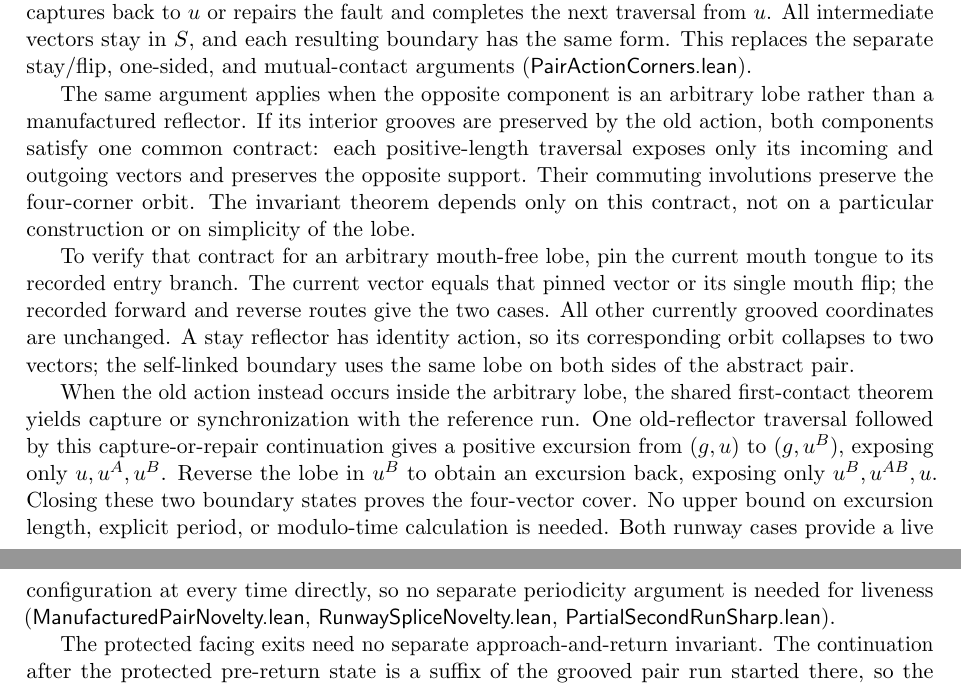
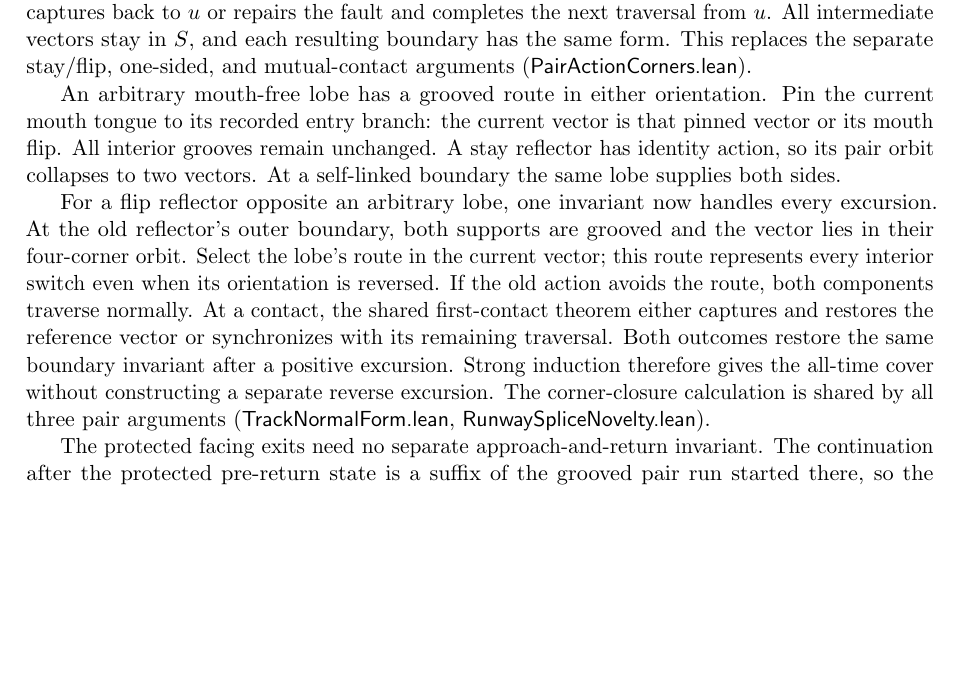
Before and after one commit to senegrom/duplotrain, a LaTeX paper (theory/paper/state-law.tex): two parts of pages 11 and 12 of 14 before the commit and part of page 11 of 14 after it, the two joined at a grey line, cut so that both start at the same text, the shorter picture padded with empty space. Compiled offline with pdfLaTeX.

Commit message:
Close arbitrary lobe excursions with one selected-route invariant
Select the grooved lobe orientation in each boundary state and retain
its support-switch coverage. Use one invariant for ordinary traversals,
captures, and repairs instead of separate forward/reverse theta halves.
Remove the standalone reverse-lobe proof and share algebraic corner
closure across all three pair arguments.

Shorten the self-link contradiction using the existing final-exit law
and reuse grooved replay directly for the reflector return. Update the
guide and rendered paper.

Reduce retained Lean sources from 6,970 to 6,790 lines (180 fewer).
Clean 63-job build and exact axiom audit pass. All 276 public source
theorems belong to the headline kernel dependency closure, and the
seven protected files remain byte-for-byte unchanged.

```diff
--- a/theory/paper/state-law.tex
+++ b/theory/paper/state-law.tex
@@ -739,34 +739,24 @@ vectors stay in $S$, and each resulting boundary has the same form. This
 replaces the separate stay/flip, one-sided, and mutual-contact arguments
 (\file{PairActionCorners.lean}).
 
-The same argument applies when the opposite component is an arbitrary
-lobe rather than a manufactured reflector. If its interior grooves are
-preserved by the old action, both components satisfy one common contract:
-each positive-length traversal exposes only its incoming and outgoing
-vectors and preserves the opposite support. Their commuting involutions
-preserve the four-corner orbit. The invariant theorem depends only on this
-contract, not on a particular construction or on simplicity of the lobe.
+An arbitrary mouth-free lobe has a grooved route in either orientation.
+Pin the current mouth tongue to its recorded entry branch: the current
+vector is that pinned vector or its mouth flip. All interior grooves remain
+unchanged. A stay reflector has identity action, so its pair orbit collapses
+to two vectors. At a self-linked boundary the same lobe supplies both sides.
 
-To verify that contract for an arbitrary mouth-free lobe, pin the current
-mouth tongue to its recorded entry branch. The current vector equals that
-pinned vector or its single mouth flip; the recorded forward and reverse
-routes give the two cases. All other currently grooved coordinates are
-unchanged. A stay reflector has identity action, so its corresponding orbit
-collapses to two vectors; the self-linked boundary uses the same lobe on
-both sides of the abstract pair.
-
-When the old action instead occurs inside the arbitrary lobe, the shared
-first-contact theorem yields capture or synchronization with the reference
-run. One old-reflector traversal followed by this capture-or-repair
-continuation gives a positive excursion from $(g,u)$ to $(g,u^B)$, exposing
-only $u,u^A,u^B$. Reverse the lobe in $u^B$ to obtain an excursion back,
-exposing only $u^B,u^{AB},u$. Closing these two boundary states proves the
-four-vector cover. No upper bound on excursion length, explicit period, or
-modulo-time calculation is needed. Both runway cases provide a live
-configuration at every time directly, so no separate periodicity argument
-is needed for liveness
-(\file{ManufacturedPairNovelty.lean}, \file{RunwaySpliceNovelty.lean},
-\file{PartialSecondRunSharp.lean}).
+For a flip reflector opposite an arbitrary lobe, one invariant now
+handles every excursion. At the old reflector's outer boundary, both
+supports are grooved and the vector lies in their four-corner orbit.
+Select the lobe's route in the current vector; this route represents every
+interior switch even when its orientation is reversed. If the old action
+avoids the route, both components traverse normally. At a contact, the
+shared first-contact theorem either captures and restores the reference
+vector or synchronizes with its remaining traversal. Both outcomes restore
+the same boundary invariant after a positive excursion. Strong induction
+therefore gives the all-time cover without constructing a separate reverse
+excursion. The corner-closure calculation is shared by all three pair
+arguments (\file{TrackNormalForm.lean}, \file{RunwaySpliceNovelty.lean}).
 
 The protected facing exits need no separate approach-and-return invariant.
 The continuation after the protected pre-return state is a suffix of the
```
Also changed, not shown: theory/README.md, theory/lean/README.md, theory/paper/state-law.pdf, theory/paper/state-law.tex (3 more changed lines), 6 other files.
